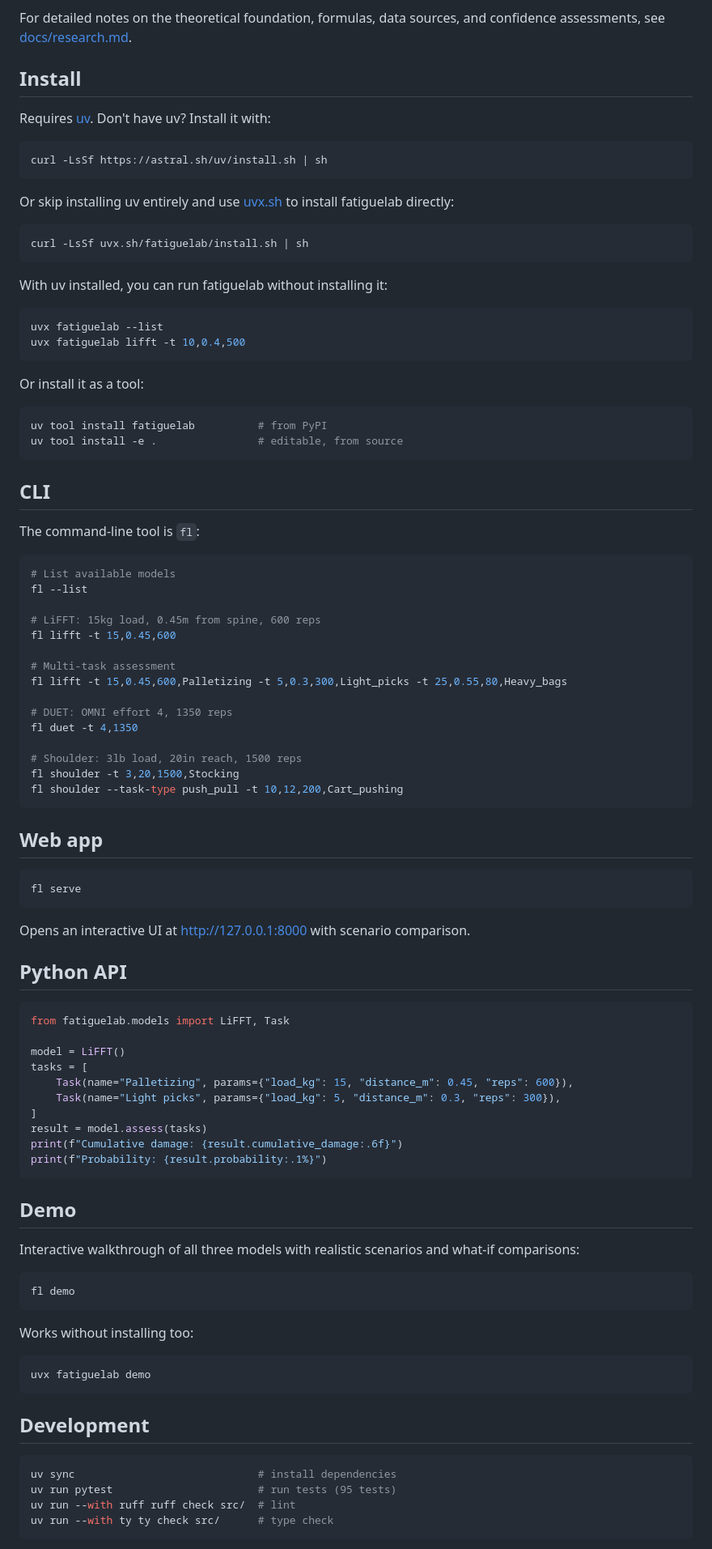
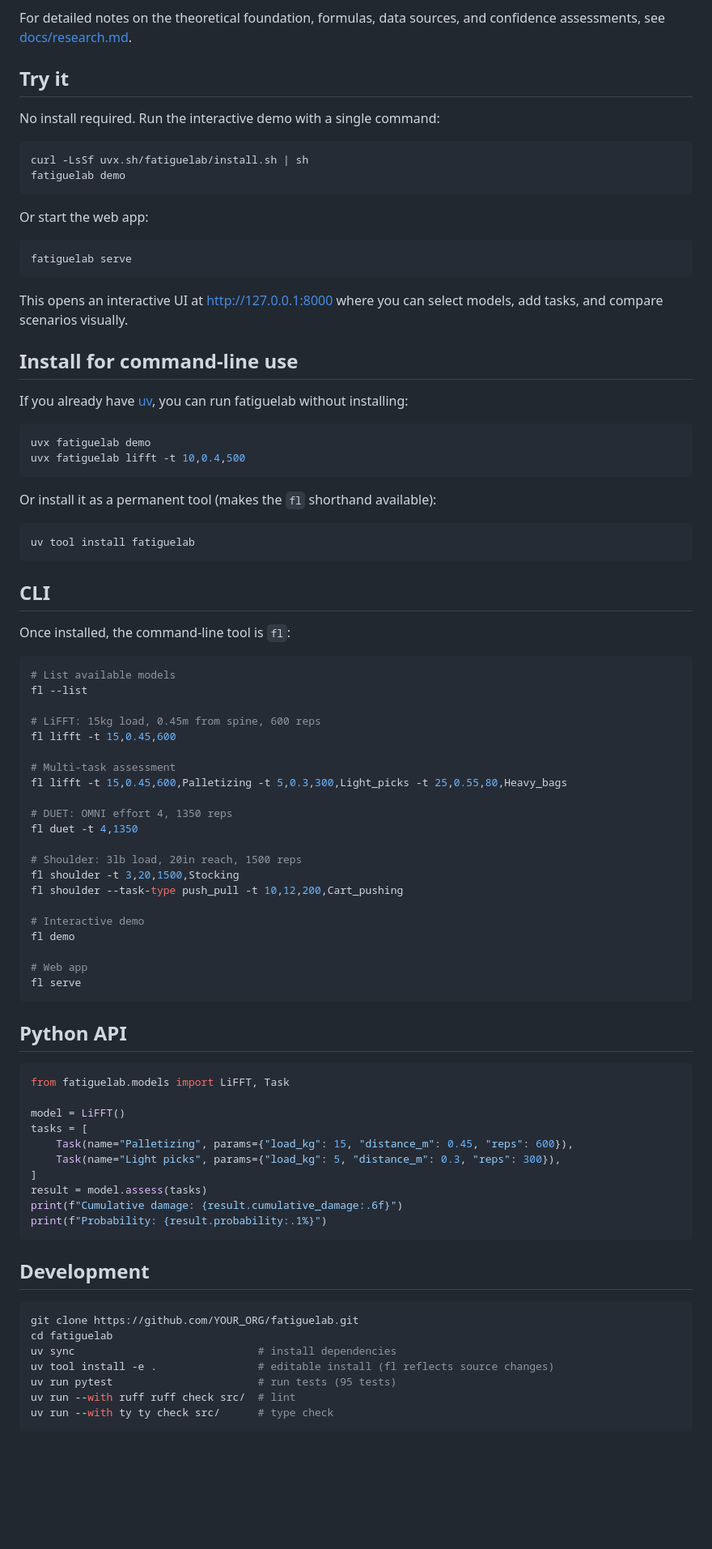
Before and after one commit to olearydj/fatiguelab, a Markdown page: README.md, the part around one of its changes. Shown at 81% size. Drawn GitHub-style; blank space fills up the shorter version.

Commit message:
Reorder README for onboarding: try first, develop last
Co-Authored-By: Claude Opus 4.6 (1M context) <noreply@anthropic.com>

````diff
--- a/README.md
+++ b/README.md
@@ -10,37 +10,41 @@ All three models apply the same principle: cumulative micro-damage from repeated
 
 For detailed notes on the theoretical foundation, formulas, data sources, and confidence assessments, see [docs/research.md](docs/research.md).
 
-## Install
+## Try it
 
-Requires [uv](https://docs.astral.sh/uv/getting-started/installation/). Don't have uv? Install it with:
-
-```bash
-curl -LsSf https://astral.sh/uv/install.sh | sh
-```
-
-Or skip installing uv entirely and use [uvx.sh](https://uvx.sh) to install fatiguelab directly:
+No install required. Run the interactive demo with a single command:
 
 ```bash
 curl -LsSf uvx.sh/fatiguelab/install.sh | sh
+fatiguelab demo
 ```
 
-With uv installed, you can run fatiguelab without installing it:
+Or start the web app:
 
 ```bash
-uvx fatiguelab --list
+fatiguelab serve
+```
+
+This opens an interactive UI at http://127.0.0.1:8000 where you can select models, add tasks, and compare scenarios visually.
+
+## Install for command-line use
+
+If you already have [uv](https://docs.astral.sh/uv/getting-started/installation/), you can run fatiguelab without installing:
+
+```bash
+uvx fatiguelab demo
 uvx fatiguelab lifft -t 10,0.4,500
 ```
 
-Or install it as a tool:
+Or install it as a permanent tool (makes the `fl` shorthand available):
 
 ```bash
-uv tool install fatiguelab          # from PyPI
-uv tool install -e .                # editable, from source
+uv tool install fatiguelab
 ```
 
 ## CLI
 
-The command-line tool is `fl`:
+Once installed, the command-line tool is `fl`:
 
 ```bash
 # List available models
@@ -58,15 +62,13 @@ fl duet -t 4,1350
 # Shoulder: 3lb load, 20in reach, 1500 reps
 fl shoulder -t 3,20,1500,Stocking
 fl shoulder --task-type push_pull -t 10,12,200,Cart_pushing
-```
 
-## Web app
+# Interactive demo
+fl demo
 
-```bash
+# Web app
 fl serve
 ```
-
-Opens an interactive UI at http://127.0.0.1:8000 with scenario comparison.
 
 ## Python API
 
@@ -83,24 +85,13 @@ print(f"Cumulative damage: {result.cumulative_damage:.6f}")
 print(f"Probability: {result.probability:.1%}")
 ```
 
-## Demo
-
-Interactive walkthrough of all three models with realistic scenarios and what-if comparisons:
-
-```bash
-fl demo
-```
-
-Works without installing too:
-
-```bash
-uvx fatiguelab demo
-```
-
 ## Development
 
 ```bash
+git clone https://github.com/YOUR_ORG/fatiguelab.git
+cd fatiguelab
 uv sync                             # install dependencies
+uv tool install -e .                # editable install (fl reflects source changes)
 uv run pytest                       # run tests (95 tests)
 uv run --with ruff ruff check src/  # lint
 uv run --with ty ty check src/      # type check
````
Also changed, not shown: other parts of README.md (+2 -0 lines).
